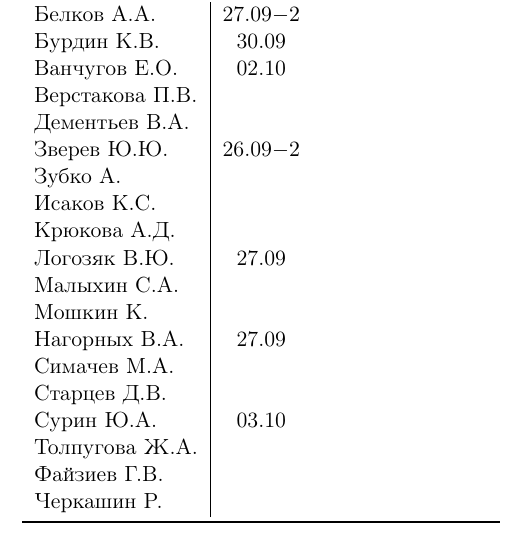
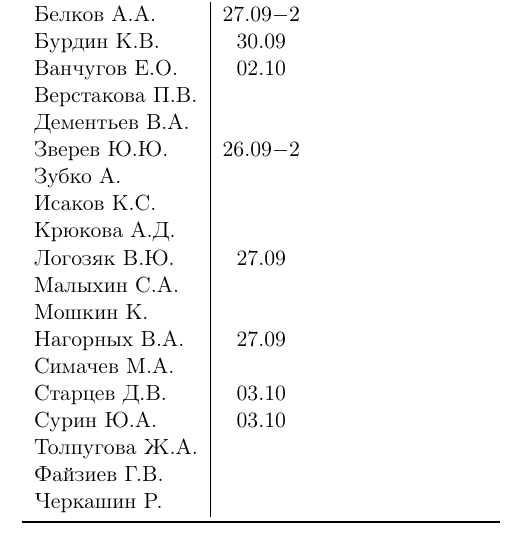
Before and after one commit to trot-t/2016-autumn, a LaTeX document (6872/6872.tex): part of page 2 of 2, cut so that both start at the same text. Compiled offline with pdfLaTeX.

Commit message:
Старцев

```diff
--- a/6872/6872.tex
+++ b/6872/6872.tex
@@ -125,7 +125,7 @@
 Мошкин К.      &         &     \\
 Нагорных В.А.  &27.09    &     \\
 Симачeв М.А.   &         &     \\
-Старцев Д.В.   &         &     \\
+Старцев Д.В.   &03.10    &     \\
 Сурин Ю.А.     &03.10    &     \\
 Толпугова Ж.А. &         &     \\
 Файзиев Г.В.   &         &     \\
```
